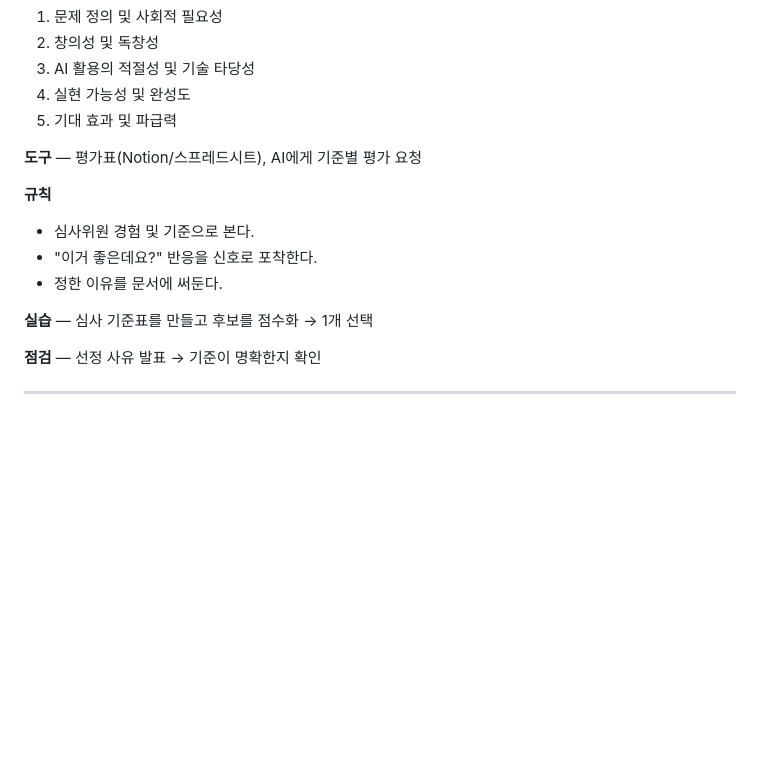
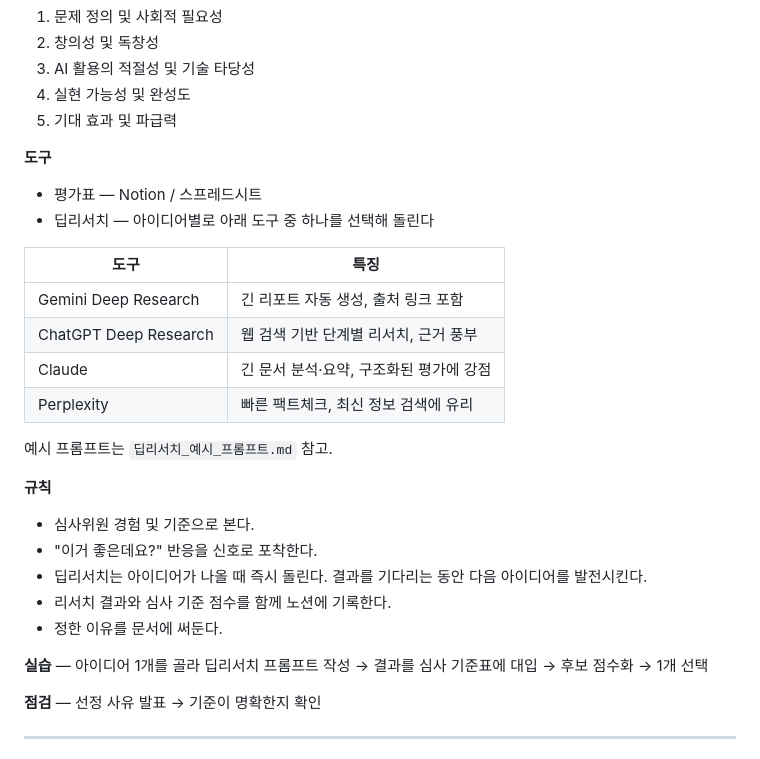
Before and after one commit to sijinjeon/sireal-class, a Markdown page: 260623_성균관대_해커톤_협업_강의/강의노트.md, the part around the change. GitHub-like rendering; blank space fills up the shorter version.

Commit message:
3번 아이디어 선별 딥리서치 도구 추가 + 예시 프롬프트 문서 신설
- 강의노트: 딥리서치 도구 비교표(Gemini/ChatGPT/Claude/Perplexity) 추가
- 딥리서치_예시_프롬프트.md: 심사 기준 5가지 기반 프롬프트 정리

https://claude.ai/code/session_019T16ZtJb75virVovkWVuGJ

```diff
--- a/260623_성균관대_해커톤_협업_강의/강의노트.md
+++ b/260623_성균관대_해커톤_협업_강의/강의노트.md
@@ -94,15 +94,29 @@
 1. 실현 가능성 및 완성도
 1. 기대 효과 및 파급력
 
-**도구** — 평가표(Notion/스프레드시트), AI에게 기준별 평가 요청
+**도구**
+
+- 평가표 — Notion / 스프레드시트
+- 딥리서치 — 아이디어별로 아래 도구 중 하나를 선택해 돌린다
+
+| 도구 | 특징 |
+|------|------|
+| Gemini Deep Research | 긴 리포트 자동 생성, 출처 링크 포함 |
+| ChatGPT Deep Research | 웹 검색 기반 단계별 리서치, 근거 풍부 |
+| Claude | 긴 문서 분석·요약, 구조화된 평가에 강점 |
+| Perplexity | 빠른 팩트체크, 최신 정보 검색에 유리 |
+
+예시 프롬프트는 `딥리서치_예시_프롬프트.md` 참고.
 
 **규칙**
 
 - 심사위원 경험 및 기준으로 본다.
 - "이거 좋은데요?" 반응을 신호로 포착한다.
+- 딥리서치는 아이디어가 나올 때 즉시 돌린다. 결과를 기다리는 동안 다음 아이디어를 발전시킨다.
+- 리서치 결과와 심사 기준 점수를 함께 노션에 기록한다.
 - 정한 이유를 문서에 써둔다.
 
-**실습** — 심사 기준표를 만들고 후보를 점수화 → 1개 선택
+**실습** — 아이디어 1개를 골라 딥리서치 프롬프트 작성 → 결과를 심사 기준표에 대입 → 후보 점수화 → 1개 선택
 
 **점검** — 선정 사유 발표 → 기준이 명확한지 확인
 
```
Also changed, not shown: 260623_성균관대_해커톤_협업_강의/딥리서치_예시_프롬프트.md (added, +108 -0 lines).
